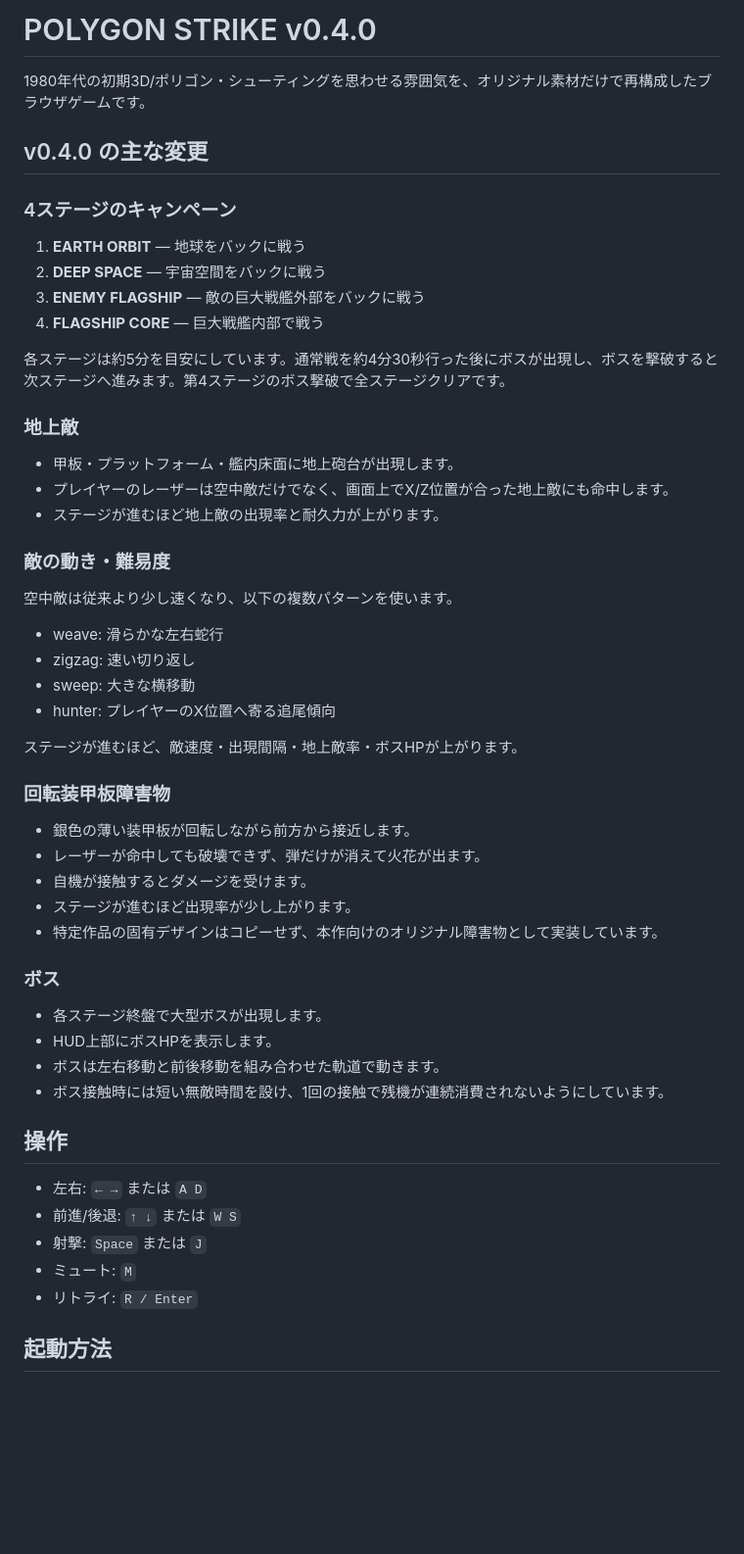
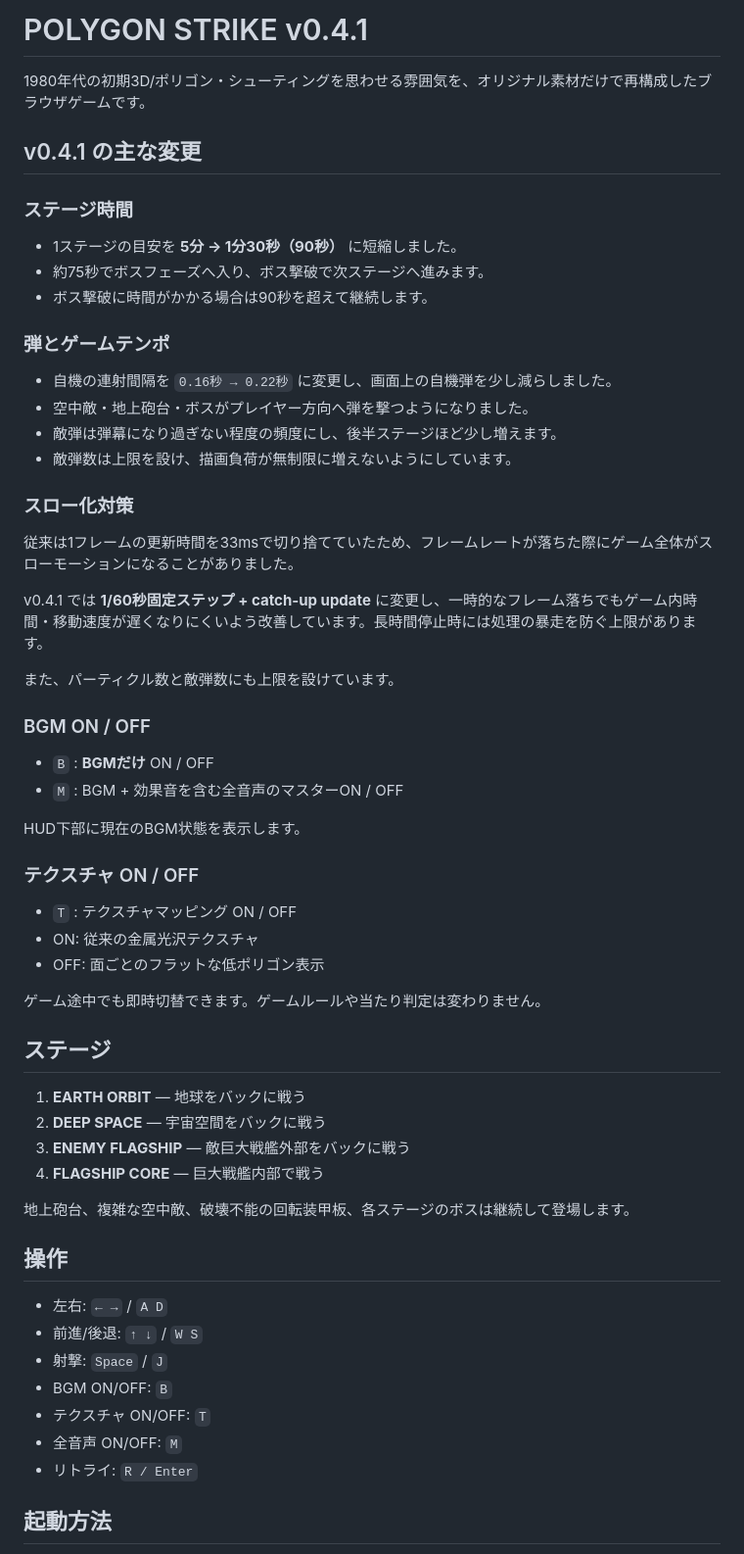
Before and after one commit to hnamaizawa/polygon_shooting_game, a Markdown page: README.md, the part around one of its changes. Shown at 98% size. GitHub-like rendering; blank space fills up the shorter version.

Commit message:
Document v0.4.1 tempo and runtime toggles

```diff
--- a/README.md
+++ b/README.md
@@ -1,56 +1,62 @@
-# POLYGON STRIKE v0.4.0
+# POLYGON STRIKE v0.4.1
 
 1980年代の初期3D/ポリゴン・シューティングを思わせる雰囲気を、オリジナル素材だけで再構成したブラウザゲームです。
 
-## v0.4.0 の主な変更
+## v0.4.1 の主な変更
 
-### 4ステージのキャンペーン
+### ステージ時間
+
+- 1ステージの目安を **5分 → 1分30秒（90秒）** に短縮しました。
+- 約75秒でボスフェーズへ入り、ボス撃破で次ステージへ進みます。
+- ボス撃破に時間がかかる場合は90秒を超えて継続します。
+
+### 弾とゲームテンポ
+
+- 自機の連射間隔を `0.16秒 → 0.22秒` に変更し、画面上の自機弾を少し減らしました。
+- 空中敵・地上砲台・ボスがプレイヤー方向へ弾を撃つようになりました。
+- 敵弾は弾幕になり過ぎない程度の頻度にし、後半ステージほど少し増えます。
+- 敵弾数は上限を設け、描画負荷が無制限に増えないようにしています。
+
+### スロー化対策
+
+従来は1フレームの更新時間を33msで切り捨てていたため、フレームレートが落ちた際にゲーム全体がスローモーションになることがありました。
+
+v0.4.1 では **1/60秒固定ステップ + catch-up update** に変更し、一時的なフレーム落ちでもゲーム内時間・移動速度が遅くなりにくいよう改善しています。長時間停止時には処理の暴走を防ぐ上限があります。
+
+また、パーティクル数と敵弾数にも上限を設けています。
+
+### BGM ON / OFF
+
+- `B` : **BGMだけ** ON / OFF
+- `M` : BGM + 効果音を含む全音声のマスターON / OFF
+
+HUD下部に現在のBGM状態を表示します。
+
+### テクスチャ ON / OFF
+
+- `T` : テクスチャマッピング ON / OFF
+- ON: 従来の金属光沢テクスチャ
+- OFF: 面ごとのフラットな低ポリゴン表示
+
+ゲーム途中でも即時切替できます。ゲームルールや当たり判定は変わりません。
+
+## ステージ
 
 1. **EARTH ORBIT** — 地球をバックに戦う
 2. **DEEP SPACE** — 宇宙空間をバックに戦う
-3. **ENEMY FLAGSHIP** — 敵の巨大戦艦外部をバックに戦う
+3. **ENEMY FLAGSHIP** — 敵巨大戦艦外部をバックに戦う
 4. **FLAGSHIP CORE** — 巨大戦艦内部で戦う
 
-各ステージは約5分を目安にしています。通常戦を約4分30秒行った後にボスが出現し、ボスを撃破すると次ステージへ進みます。第4ステージのボス撃破で全ステージクリアです。
-
-### 地上敵
-
-- 甲板・プラットフォーム・艦内床面に地上砲台が出現します。
-- プレイヤーのレーザーは空中敵だけでなく、画面上でX/Z位置が合った地上敵にも命中します。
-- ステージが進むほど地上敵の出現率と耐久力が上がります。
-
-### 敵の動き・難易度
-
-空中敵は従来より少し速くなり、以下の複数パターンを使います。
-
-- weave: 滑らかな左右蛇行
-- zigzag: 速い切り返し
-- sweep: 大きな横移動
-- hunter: プレイヤーのX位置へ寄る追尾傾向
-
-ステージが進むほど、敵速度・出現間隔・地上敵率・ボスHPが上がります。
-
-### 回転装甲板障害物
-
-- 銀色の薄い装甲板が回転しながら前方から接近します。
-- レーザーが命中しても破壊できず、弾だけが消えて火花が出ます。
-- 自機が接触するとダメージを受けます。
-- ステージが進むほど出現率が少し上がります。
-- 特定作品の固有デザインはコピーせず、本作向けのオリジナル障害物として実装しています。
-
-### ボス
-
-- 各ステージ終盤で大型ボスが出現します。
-- HUD上部にボスHPを表示します。
-- ボスは左右移動と前後移動を組み合わせた軌道で動きます。
-- ボス接触時には短い無敵時間を設け、1回の接触で残機が連続消費されないようにしています。
+地上砲台、複雑な空中敵、破壊不能の回転装甲板、各ステージのボスは継続して登場します。
 
 ## 操作
 
-- 左右: `← →` または `A D`
-- 前進/後退: `↑ ↓` または `W S`
-- 射撃: `Space` または `J`
-- ミュート: `M`
+- 左右: `← →` / `A D`
+- 前進/後退: `↑ ↓` / `W S`
+- 射撃: `Space` / `J`
+- BGM ON/OFF: `B`
+- テクスチャ ON/OFF: `T`
+- 全音声 ON/OFF: `M`
 - リトライ: `R / Enter`
 
 ## 起動方法
```
Also changed, not shown: other parts of README.md (+1 -5 lines).
